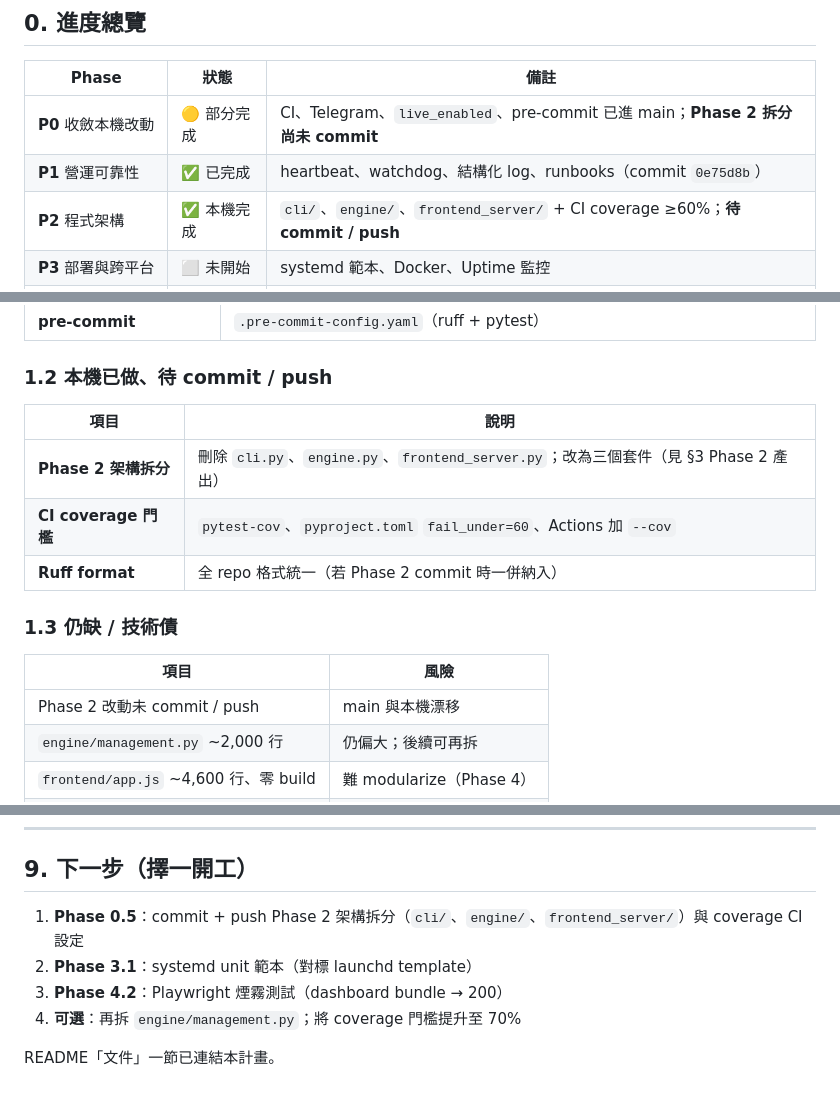
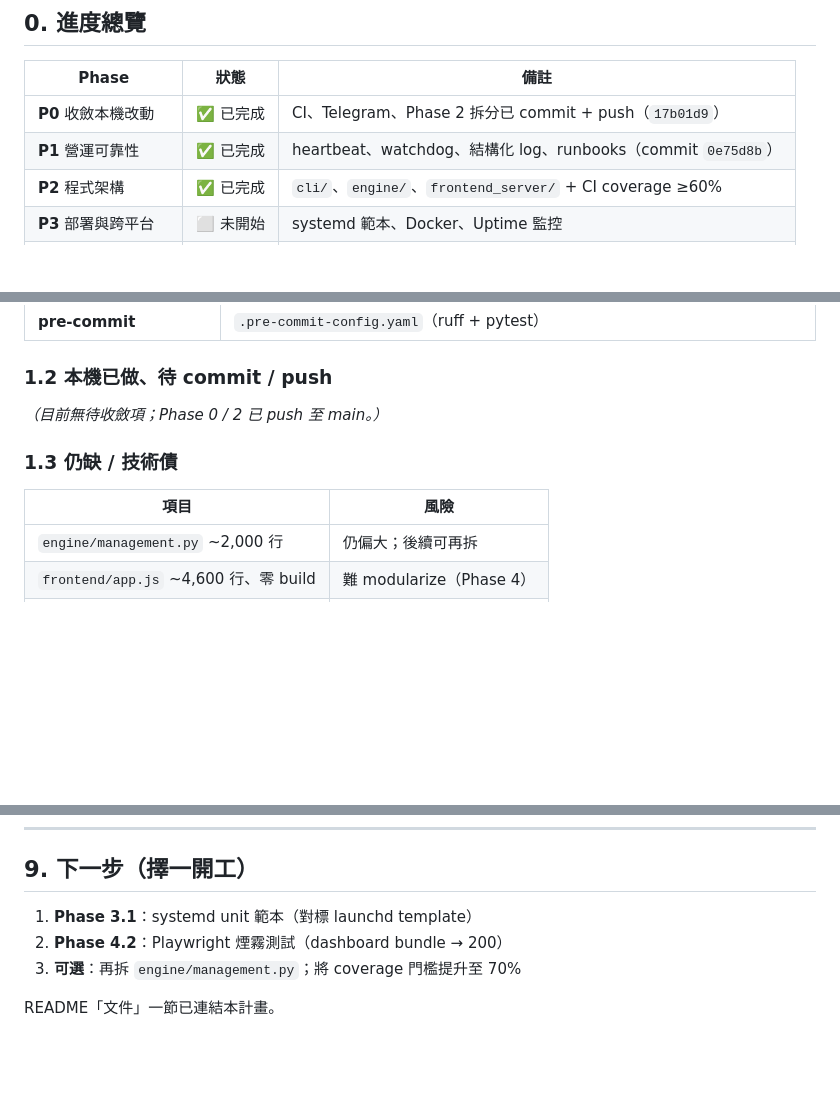
Before and after one commit to DegenYM/deribit-options-strategy-engine, a Markdown page: docs/optimization-plan-zh-TW.md, 3 parts joined by grey strips. Rendered like a GitHub page; blank space fills up the shorter version.

Commit message:
Mark Phase 0 and Phase 2 complete in optimization plan.
Reflect commit 17b01d9 pushed to main and clear pending local drift items.

Co-authored-by: Cursor <cursoragent@cursor.com>

```diff
--- a/docs/optimization-plan-zh-TW.md
+++ b/docs/optimization-plan-zh-TW.md
@@ -11,9 +11,9 @@
 
 | Phase | 狀態 | 備註 |
 |-------|------|------|
-| **P0** 收斂本機改動 | 🟡 部分完成 | CI、Telegram、`live_enabled`、pre-commit 已進 main；**Phase 2 拆分尚未 commit** |
+| **P0** 收斂本機改動 | ✅ 已完成 | CI、Telegram、Phase 2 拆分已 commit + push（`17b01d9`） |
 | **P1** 營運可靠性 | ✅ 已完成 | heartbeat、watchdog、結構化 log、runbooks（commit `0e75d8b`） |
-| **P2** 程式架構 | ✅ 本機完成 | `cli/`、`engine/`、`frontend_server/` + CI coverage ≥60%；**待 commit / push** |
+| **P2** 程式架構 | ✅ 已完成 | `cli/`、`engine/`、`frontend_server/` + CI coverage ≥60% |
 | **P3** 部署與跨平台 | ⬜ 未開始 | systemd 範本、Docker、Uptime 監控 |
 | **P4** 前端與對外交付 | ⬜ 未開始 | `app.js` 模組化、Playwright |
 | **P5** 規模化 | ⬜ 未開始 | 觸發條件未到 |
@@ -48,17 +48,12 @@
 
 ### 1.2 本機已做、待 commit / push
 
-| 項目 | 說明 |
-|------|------|
-| **Phase 2 架構拆分** | 刪除 `cli.py`、`engine.py`、`frontend_server.py`；改為三個套件（見 §3 Phase 2 產出） |
-| **CI coverage 門檻** | `pytest-cov`、`pyproject.toml` `fail_under=60`、Actions 加 `--cov` |
-| **Ruff format** | 全 repo 格式統一（若 Phase 2 commit 時一併納入） |
+_（目前無待收斂項；Phase 0 / 2 已 push 至 main。）_
 
 ### 1.3 仍缺 / 技術債
 
 | 項目 | 風險 |
 |------|------|
-| Phase 2 改動未 commit / push | main 與本機漂移 |
 | `engine/management.py` ~2,000 行 | 仍偏大；後續可再拆 |
 | `frontend/app.js` ~4,600 行、零 build | 難 modularize（Phase 4） |
 | coverage 門檻 60% → 70% | 長期品質目標 |
@@ -278,9 +273,8 @@ gantt
 
 ## 9. 下一步（擇一開工）
 
-1. **Phase 0.5**：commit + push Phase 2 架構拆分（`cli/`、`engine/`、`frontend_server/`）與 coverage CI 設定
-2. **Phase 3.1**：systemd unit 範本（對標 launchd template）
-3. **Phase 4.2**：Playwright 煙霧測試（dashboard bundle → 200）
-4. **可選**：再拆 `engine/management.py`；將 coverage 門檻提升至 70%
+1. **Phase 3.1**：systemd unit 範本（對標 launchd template）
+2. **Phase 4.2**：Playwright 煙霧測試（dashboard bundle → 200）
+3. **可選**：再拆 `engine/management.py`；將 coverage 門檻提升至 70%
 
 README「文件」一節已連結本計畫。
```
Also changed, not shown: other parts of docs/optimization-plan-zh-TW.md (+5 -5 lines).
